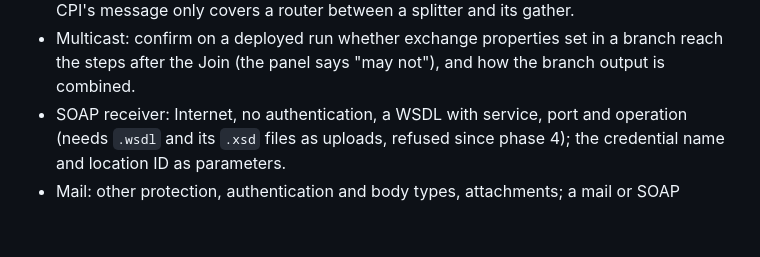
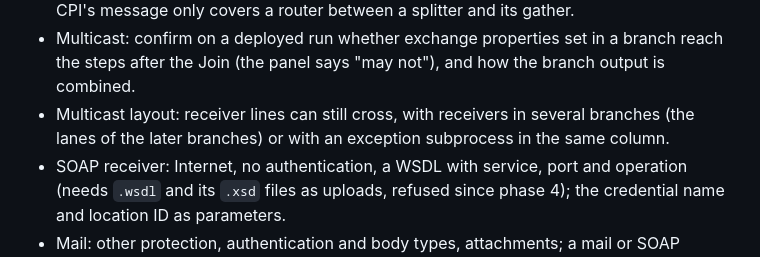
Before and after one commit to syamsundar111/integration-pilot, a Markdown page: docs/builder-v2-plan.md, the part around the change. Rendered like a GitHub page; blank space fills up the shorter version.

```diff
--- a/docs/builder-v2-plan.md
+++ b/docs/builder-v2-plan.md
@@ -186,6 +186,8 @@ From the former reference export checklist; each needs a reference export first.
   covers a router between a splitter and its gather.
 - Multicast: confirm on a deployed run whether exchange properties set in a branch reach the steps after the Join
   (the panel says "may not"), and how the branch output is combined.
+- Multicast layout: receiver lines can still cross, with receivers in several branches (the lanes of the later
+  branches) or with an exception subprocess in the same column.
 - SOAP receiver: Internet, no authentication, a WSDL with service, port and operation (needs `.wsdl` and
   its `.xsd` files as uploads, refused since phase 4); the credential name and location ID as parameters.
 - Mail: other protection, authentication and body types, attachments; a mail or SOAP receiver at the end.
```
Also changed, not shown: CLAUDE.md (+4 -1 lines).
